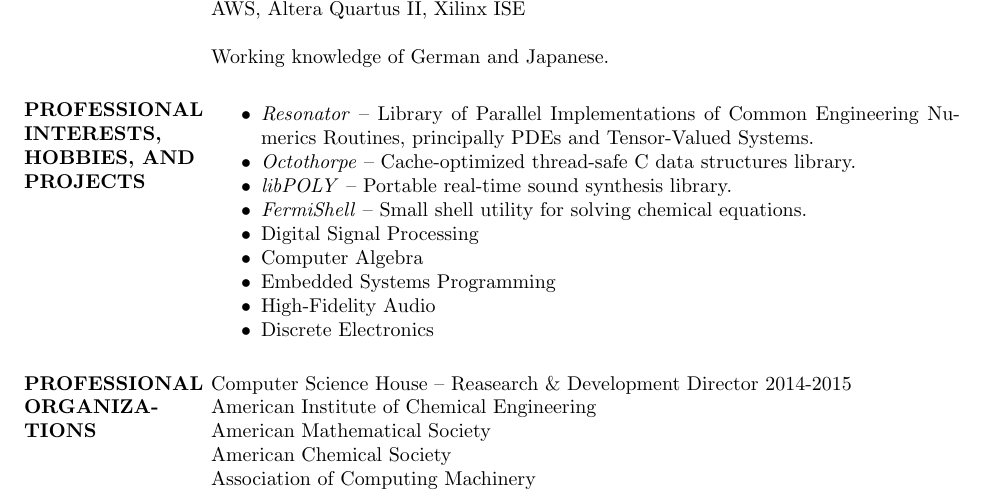
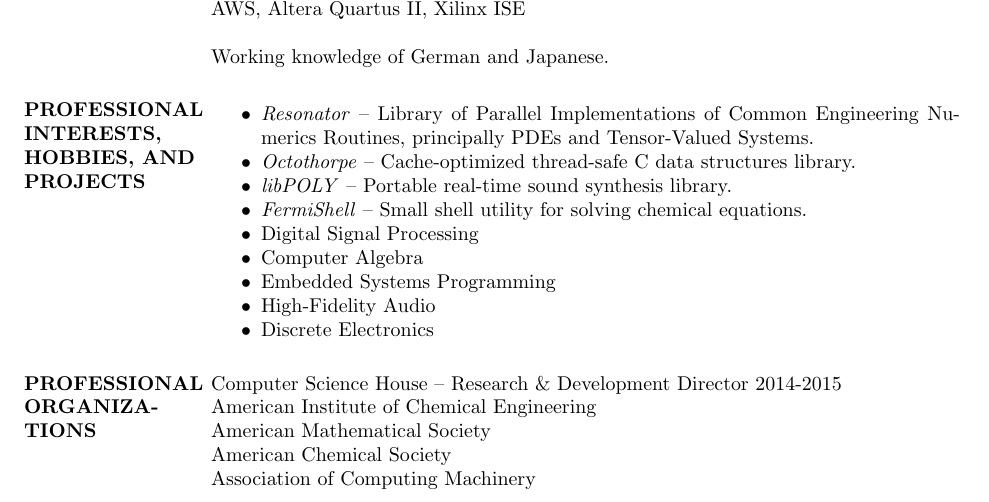
Before and after one commit to TravisWhitaker/Resume, a LaTeX CV (resume.tex): part of the page, cut so that both start at the same text. Compiled offline with pdfLaTeX.

Commit message:
Reasearch -> Research

```diff
--- a/resume.tex
+++ b/resume.tex
@@ -59,7 +59,7 @@
 				\end{itemize}
 
 \section{PROFESSIONAL ORGANIZATIONS}
-Computer Science House -- Reasearch \& Development Director 2014-2015\\
+Computer Science House -- Research \& Development Director 2014-2015\\
 American Institute of Chemical Engineering\\
 American Mathematical Society\\
 American Chemical Society\\
```
